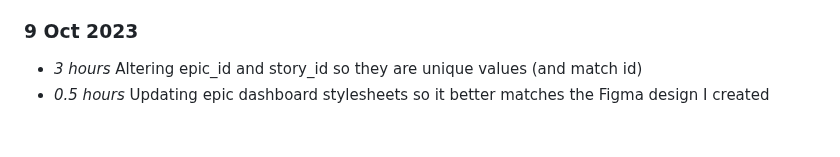
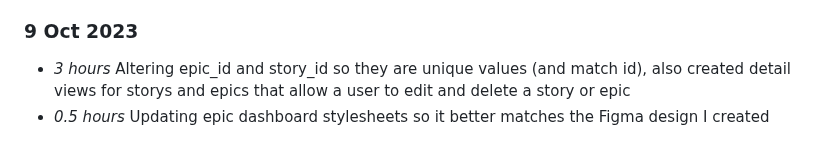
Before and after one commit to NiamhGillespie/Final-year-project, a Markdown page: timelog.md, the part around the change. GitHub-like rendering.

Commit message:
Updating timelog with information I forgot about (issue #2)

```diff
--- a/timelog.md
+++ b/timelog.md
@@ -92,5 +92,5 @@
 * *2.5 hours* Added colour picker to the 'add epic' modal so that users can choose a colour for their epic, this colour is then also used in the story and add story button design. Also ammended epic model and seralizer so that this information will be stored in the database.
 
 ### 9 Oct 2023
-* *3 hours* Altering epic_id and story_id so they are unique values (and match id)
+* *3 hours* Altering epic_id and story_id so they are unique values (and match id), also created detail views for storys and epics that allow a user to edit and delete a story or epic
 * *0.5 hours* Updating epic dashboard stylesheets so it better matches the Figma design I created
```
